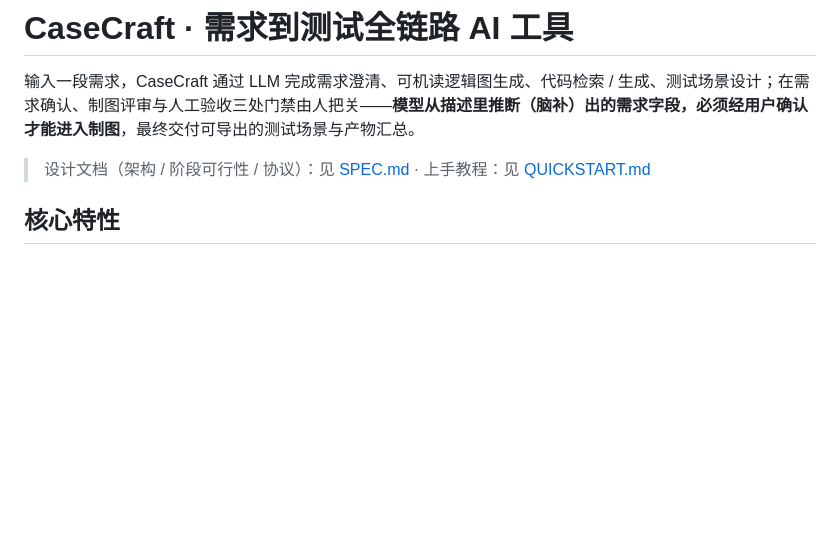
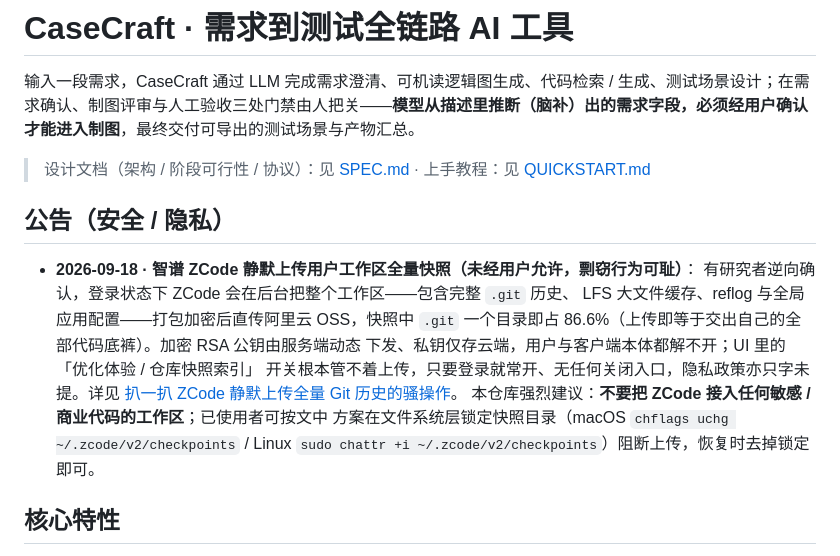
Before and after one commit to cangyunye/spec2test, a Markdown page: README.md, the part around the change. GitHub-like rendering; blank space fills up the shorter version.

Commit message:
README 公告新增安全/隐私警示：智谱 ZCode 静默上传工作区全量快照（2026-09-18 曝光，含完整 .git 历史/LFS/reflog/全局配置，加密私钥仅存云端、UI 开关无法关闭、隐私政策未披露），附文件系统层锁目录防御方案与原文链接

```diff
--- a/README.md
+++ b/README.md
@@ -3,6 +3,19 @@
 输入一段需求，CaseCraft 通过 LLM 完成需求澄清、可机读逻辑图生成、代码检索 / 生成、测试场景设计；在需求确认、制图评审与人工验收三处门禁由人把关——**模型从描述里推断（脑补）出的需求字段，必须经用户确认才能进入制图**，最终交付可导出的测试场景与产物汇总。
 
 > 设计文档（架构 / 阶段可行性 / 协议）：见 [SPEC.md](SPEC.md) · 上手教程：见 [QUICKSTART.md](QUICKSTART.md)
+
+## 公告（安全 / 隐私）
+
+- **2026-09-18 · 智谱 ZCode 静默上传用户工作区全量快照（未经用户允许，剽窃行为可耻）**：
+  有研究者逆向确认，登录状态下 ZCode 会在后台把整个工作区——包含完整 `.git` 历史、
+  LFS 大文件缓存、reflog 与全局应用配置——打包加密后直传阿里云 OSS，快照中 `.git`
+  一个目录即占 86.6%（上传即等于交出自己的全部代码底裤）。加密 RSA 公钥由服务端动态
+  下发、私钥仅存云端，用户与客户端本体都解不开；UI 里的「优化体验 / 仓库快照索引」
+  开关根本管不着上传，只要登录就常开、无任何关闭入口，隐私政策亦只字未提。详见
+  [扒一扒 ZCode 静默上传全量 Git 历史的骚操作](https://blog.ferstar.org/posts/zcode-silent-workspace-snapshot-upload/)。
+  本仓库强烈建议：**不要把 ZCode 接入任何敏感 / 商业代码的工作区**；已使用者可按文中
+  方案在文件系统层锁定快照目录（macOS `chflags uchg ~/.zcode/v2/checkpoints` / Linux
+  `sudo chattr +i ~/.zcode/v2/checkpoints`）阻断上传，恢复时去掉锁定即可。
 
 ## 核心特性
 
```
